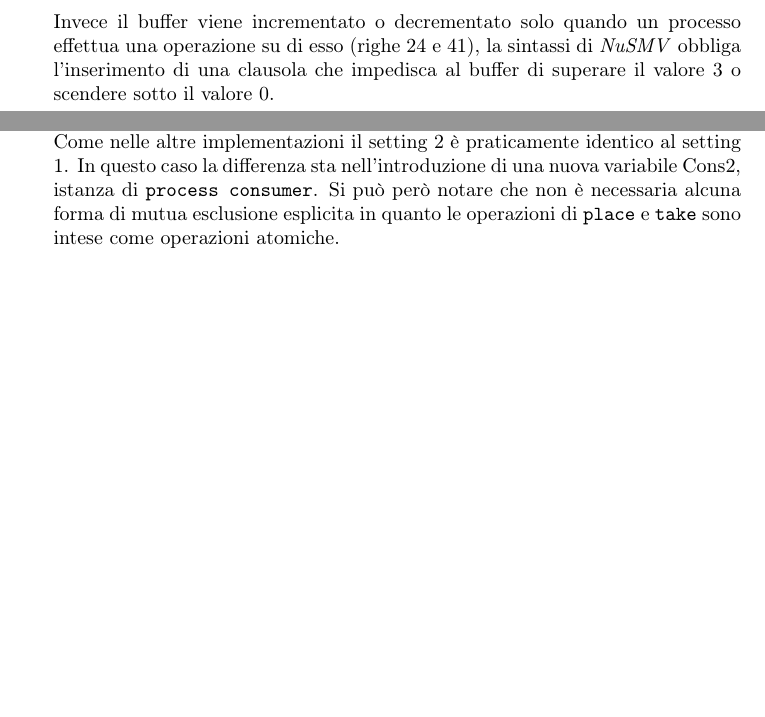
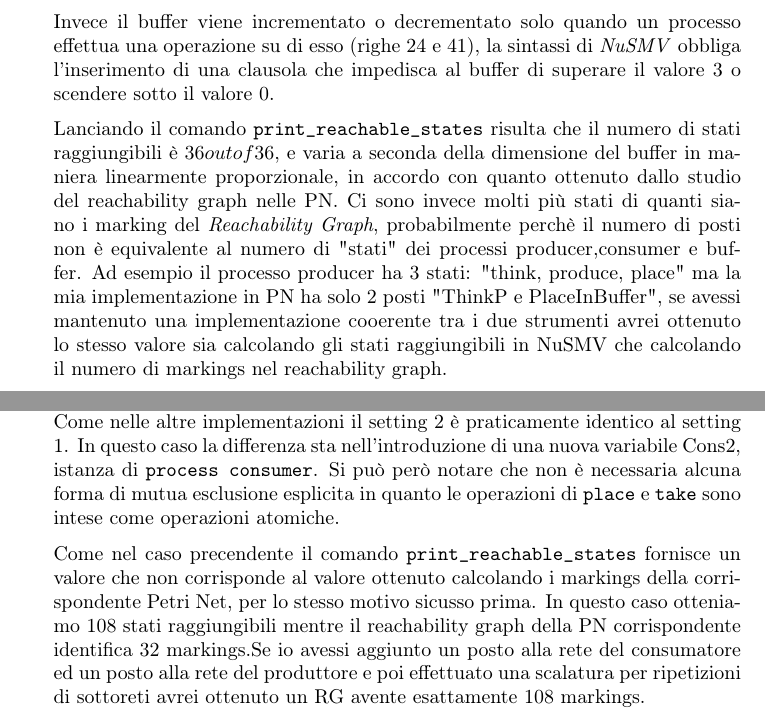
Before and after one commit to lory9894University/VPC, a LaTeX document (esercizi/PA_esercizio.tex): two parts of pages 6 and 7 of 7 before the commit and two parts of pages 6 and 7 of 8 after it, joined at a grey line, cut so that both start at the same text, the shorter picture padded with empty space. Compiled offline with pdfLaTeX.

Commit message:
rivisto es PA e NuSMV

```diff
--- a/esercizi/PA_esercizio.tex
+++ b/esercizi/PA_esercizio.tex
@@ -125,11 +124,20 @@ I due processi ricevono come parametro il buffer ed hanno una semplice implement
 Il \textit{Consumer} non può effettuare l'operazione \textit{get} se il buffer è vuoto (riga 36), così come il \textit{producer} non puà effettuare una \textit{put} se il buffer è già pieno (riga 19).
 
 Invece il buffer viene incrementato o decrementato solo quando un processo effettua una operazione su di esso (righe 24 e 41), la sintassi di \textit{NuSMV} obbliga l'inserimento di una clausola che impedisca al buffer di superare il valore 3 o scendere sotto il valore 0.
+
+Lanciando il comando \texttt{print\_reachable\_states} risulta che il numero di stati raggiungibili è $36 out of 36$, e varia a seconda della dimensione del buffer in maniera linearmente proporzionale, in accordo con quanto ottenuto dallo studio del reachability graph nelle PN.
+Ci sono invece molti più stati di quanti siano i marking del \textit{Reachability Graph}, probabilmente perchè il numero di posti non è equivalente al numero di "stati" dei processi producer,consumer e buffer.
+Ad esempio il processo producer ha 3 stati: "think, produce, place" ma la mia implementazione in PN ha solo 2 posti "ThinkP e PlaceInBuffer", se avessi mantenuto una implementazione cooerente tra i due strumenti avrei ottenuto lo stesso valore sia calcolando gli stati raggiungibili in NuSMV che calcolando il numero di markings nel reachability graph.
+%ormai l'ho consegnato, non posso cambiare il vecchio file
 \newpage
 \subsection{1 produttore, 2 consumatori, buffer a N posizioni}
 \lstinputlisting{nusmv/consegnare/es_3_setting_2.smv}
 Come nelle altre implementazioni il setting 2 è praticamente identico al setting 1. In questo caso la differenza sta nell'introduzione di una nuova variabile Cons2, istanza di \texttt{process consumer}.
 Si può però notare che non è necessaria alcuna forma di mutua esclusione esplicita in quanto le operazioni di \texttt{place} e \texttt{take} sono intese come operazioni atomiche.
+
+Come nel caso precendente il comando \texttt{print\_reachable\_states} fornisce un valore che non corrisponde al valore ottenuto calcolando i markings della corrispondente Petri Net, per lo stesso motivo sicusso prima.
+In questo caso otteniamo 108 stati raggiungibili mentre il reachability graph della PN corrispondente identifica 32 markings.Se io avessi aggiunto un posto alla rete del consumatore ed un posto alla rete del produttore e poi effettuato una scalatura per ripetizioni di sottoreti avrei ottenuto un RG avente esattamente 108 markings.
+\newpage
 \subsection{P produttori, C consumatori, buffer a N posizioni}
 Questa implementazione non è possibile, in quanto \emph{NuSMV} non permette la creazione di vettori di processi, l'unico modo di generare P produttori e C consumatori è quindi scrivere P variabili di tipo \texttt{process prod} e C variabili di tipo \texttt{process cons}.
 \end{document}
```
Also changed, not shown: esercizi/PA_esercizio.tex (1 more changed lines).
